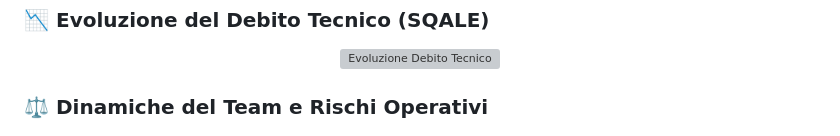
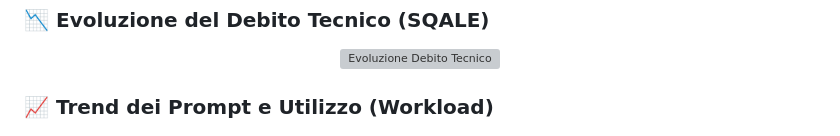
Before and after one commit to Stefa63/Leaf_Mobility_OpenSource, a Markdown page: README.md, the part around one of its changes. GitHub-like rendering; grey boxes are pictures that could not be loaded.

```diff
--- a/README.md
+++ b/README.md
@@ -468,7 +468,7 @@ Di seguito i principali risultati raggiunti al termine dello Sprint 3:
   <img src="docs/images/kpi_line.png" alt="Evoluzione Debito Tecnico" width="700">
 </div>
 
-### ⚖️ Dinamiche del Team e Rischi Operativi
+### 📈 Trend dei Prompt e Utilizzo (Workload)
 
 <div align="center">
   <img src="docs/images/kpi_workload.png" alt="Workload Trend" width="600">
```
Also changed, not shown: other parts of README.md (+0 -4 lines).
